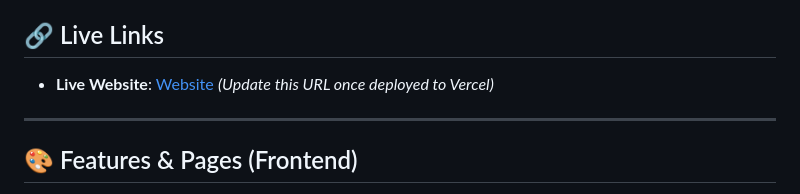
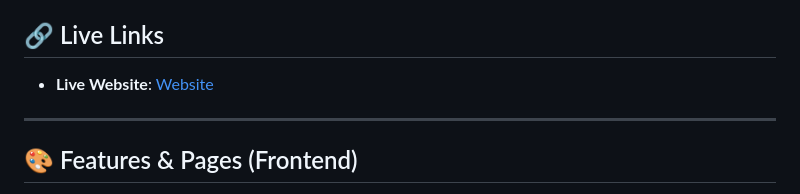
Before and after one commit to ADITYAKISHORE1/HopeRise-Foundation, a Markdown page: README.md, the part around the change. Rendered like a GitHub page.

Commit message:
url added-1

```diff
--- a/README.md
+++ b/README.md
@@ -3,7 +3,7 @@
 Welcome to the **HopeRise Foundation** repository! This is a complete, feature-rich, and professionally designed NGO (Non-Governmental Organization) website built to highlight global initiatives such as Education, Clean Water, Healthcare, Women Empowerment, Disaster Relief, and Environmental Conservation.
 
 ## 🔗 Live Links
-- **Live Website**: [Website](https://hope-rise-foundation-ngo.vercel.app/) *(Update this URL once deployed to Vercel)*
+- **Live Website**: [Website](https://hope-rise-foundation-ngo.vercel.app/)
 
 ---
 
```
